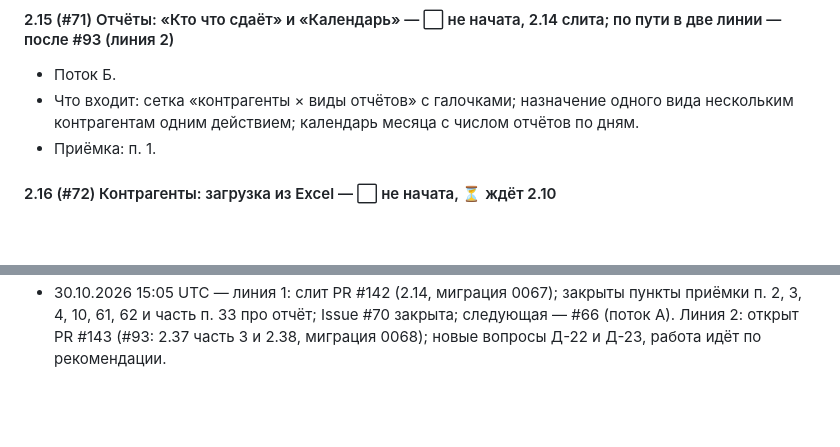
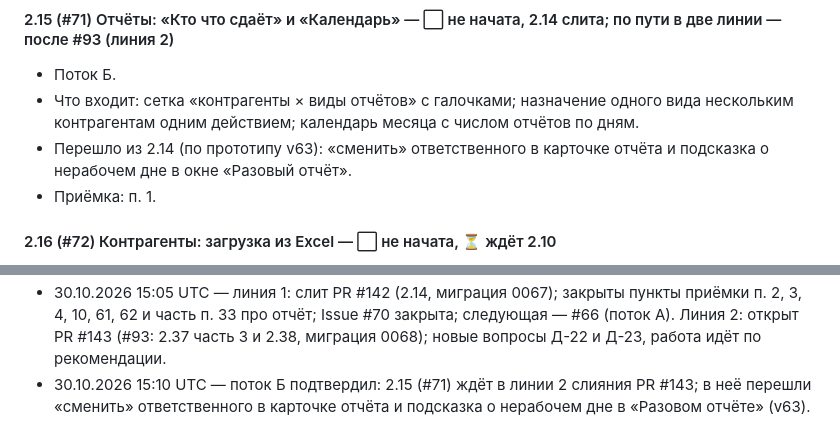
Before and after one commit to kutya001/DevBuhUchet.kg, a Markdown page: docs/Общий план и статус задач Buhuchet.kg.md, 2 parts joined by grey strips. GitHub-like rendering; blank space fills up the shorter version.

Commit message:
docs: общий план — что перешло из 2.14 в 2.15
Co-Authored-By: Claude Opus 5.5 <noreply@anthropic.com>
Claude-Session: https://claude.ai/code/session_01FWdRrfwkUoJMy82DCanMpe

```diff
--- a/docs/Общий план и статус задач Buhuchet.kg.md
+++ b/docs/Общий план и статус задач Buhuchet.kg.md
@@ -321,6 +321,7 @@
 
 - Поток Б.
 - Что входит: сетка «контрагенты × виды отчётов» с галочками; назначение одного вида нескольким контрагентам одним действием; календарь месяца с числом отчётов по дням.
+- Перешло из 2.14 (по прототипу v63): «сменить» ответственного в карточке отчёта и подсказка о нерабочем дне в окне «Разовый отчёт».
 - Приёмка: п. 1.
 
 #### 2.16 (#72) Контрагенты: загрузка из Excel — ⬜ не начата, ⏳ ждёт 2.10
@@ -869,3 +870,4 @@
 - 30.10.2026 13:40 UTC — прототип v64 (6e8f725): Б-7 «А», прежняя версия отчёта не меняется.
 - 30.10.2026 13:40 UTC — вы слили PR #141: в main правила двух линий, CI не повторяется после слияния, предел сквозных тестов 45 минут; подготовка #137 закрыта.
 - 30.10.2026 15:05 UTC — линия 1: слит PR #142 (2.14, миграция 0067); закрыты пункты приёмки п. 2, 3, 4, 10, 61, 62 и часть п. 33 про отчёт; Issue #70 закрыта; следующая — #66 (поток А). Линия 2: открыт PR #143 (#93: 2.37 часть 3 и 2.38, миграция 0068); новые вопросы Д-22 и Д-23, работа идёт по рекомендации.
+- 30.10.2026 15:10 UTC — поток Б подтвердил: 2.15 (#71) ждёт в линии 2 слияния PR #143; в неё перешли «сменить» ответственного в карточке отчёта и подсказка о нерабочем дне в «Разовом отчёте» (v63).
```
Also changed, not shown: other parts of docs/Общий план и статус задач Buhuchet.kg.md (+1 -1 lines).
